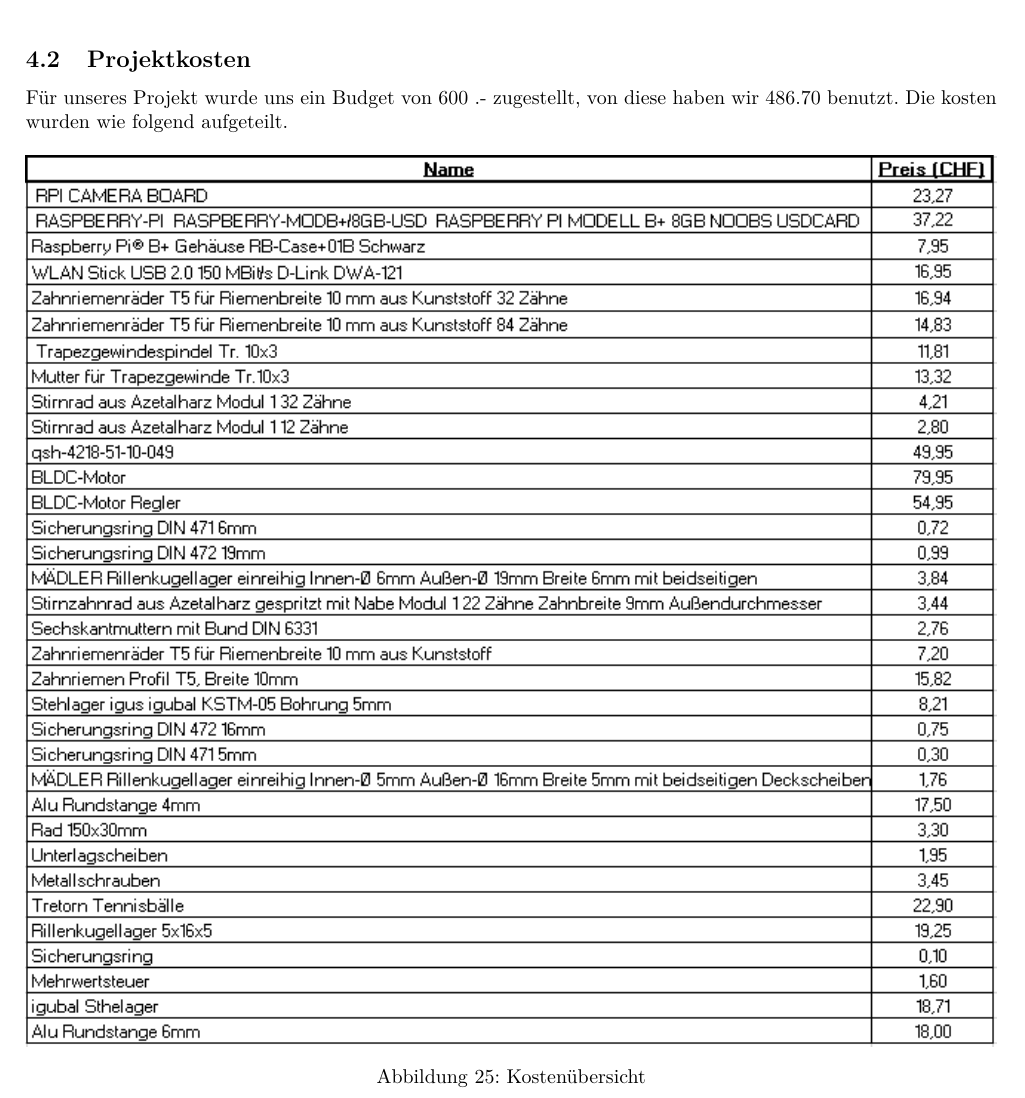
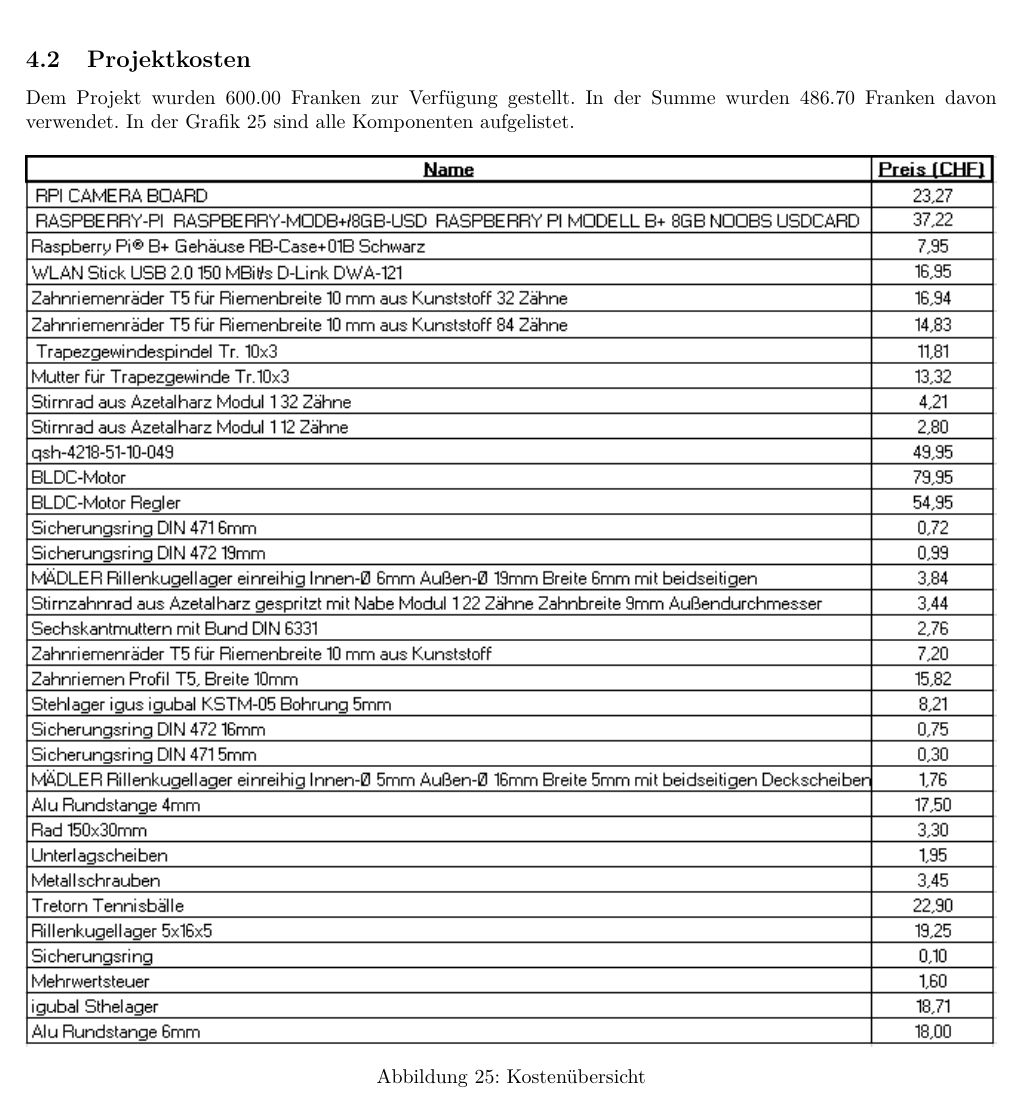
Before and after one commit to accefa/pren2, a LaTeX document (tex/doku/Team_39_Projektdokumentation.tex, which reads tex/doku/content/projektkosten.tex): part of page 37 of 85, cut so that both start at the same text. Compiled offline with pdfLaTeX.

Commit message:
projektkosten ueberarbeitet

```diff
--- a/tex/doku/content/projektkosten.tex
+++ b/tex/doku/content/projektkosten.tex
@@ -1,8 +1,9 @@
 \subsection{Projektkosten}
-Für unseres Projekt wurde uns ein Budget von 600 .- zugestellt, von diese haben wir 486.70 benutzt. Die kosten wurden wie folgend aufgeteilt.
+Dem Projekt wurden 600.00 Franken zur Verfügung gestellt. In der Summe wurden 486.70 Franken davon verwendet. In der Grafik \ref{fig:kostenuebersicht} sind alle Komponenten aufgelistet.
+
 \begin{figure}[h!]
 	\centering
 	\includegraphics[width=\linewidth]{../../fig/Kosten}
 	\caption{Kostenübersicht}
-	\label{fig:Kostenübersicht}
+	\label{fig:kostenuebersicht}
 \end{figure}
```
